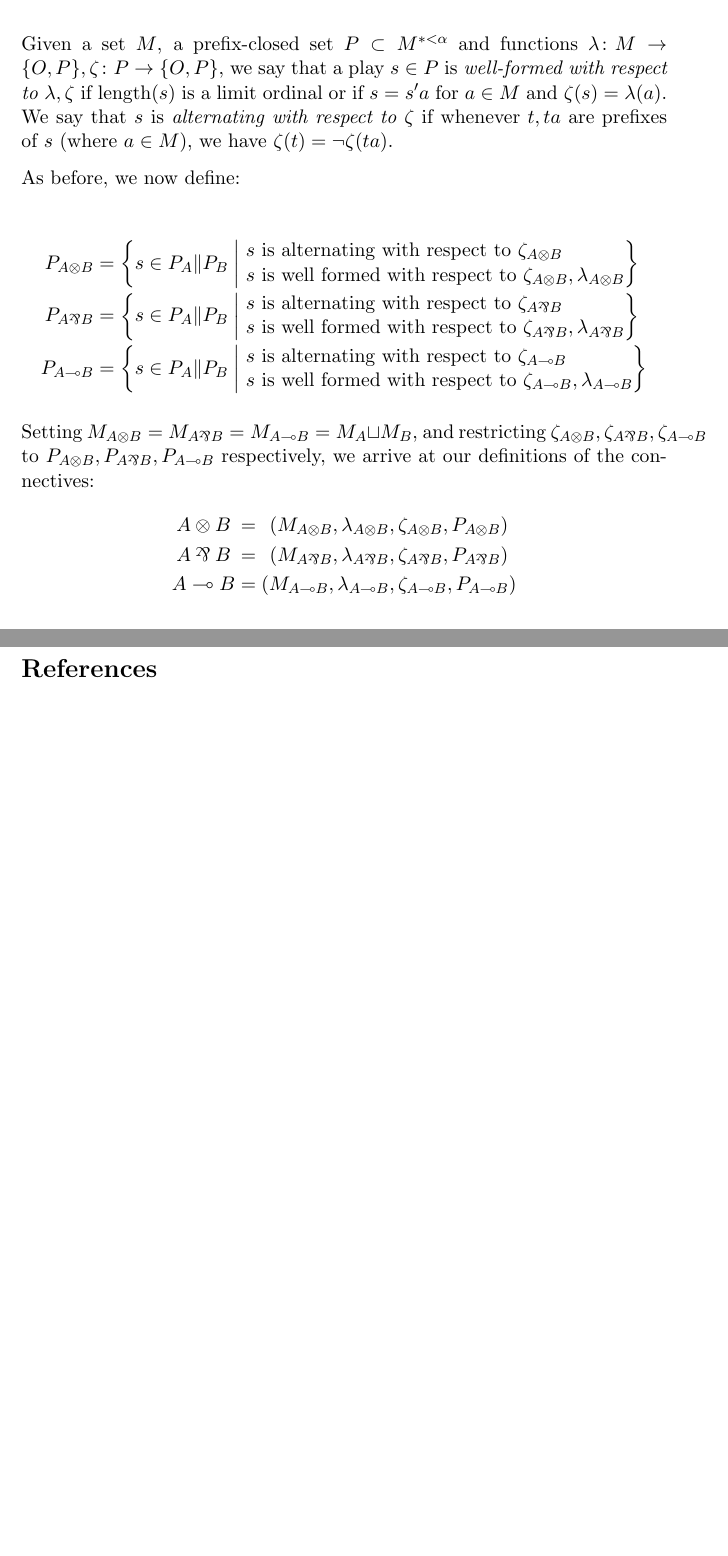
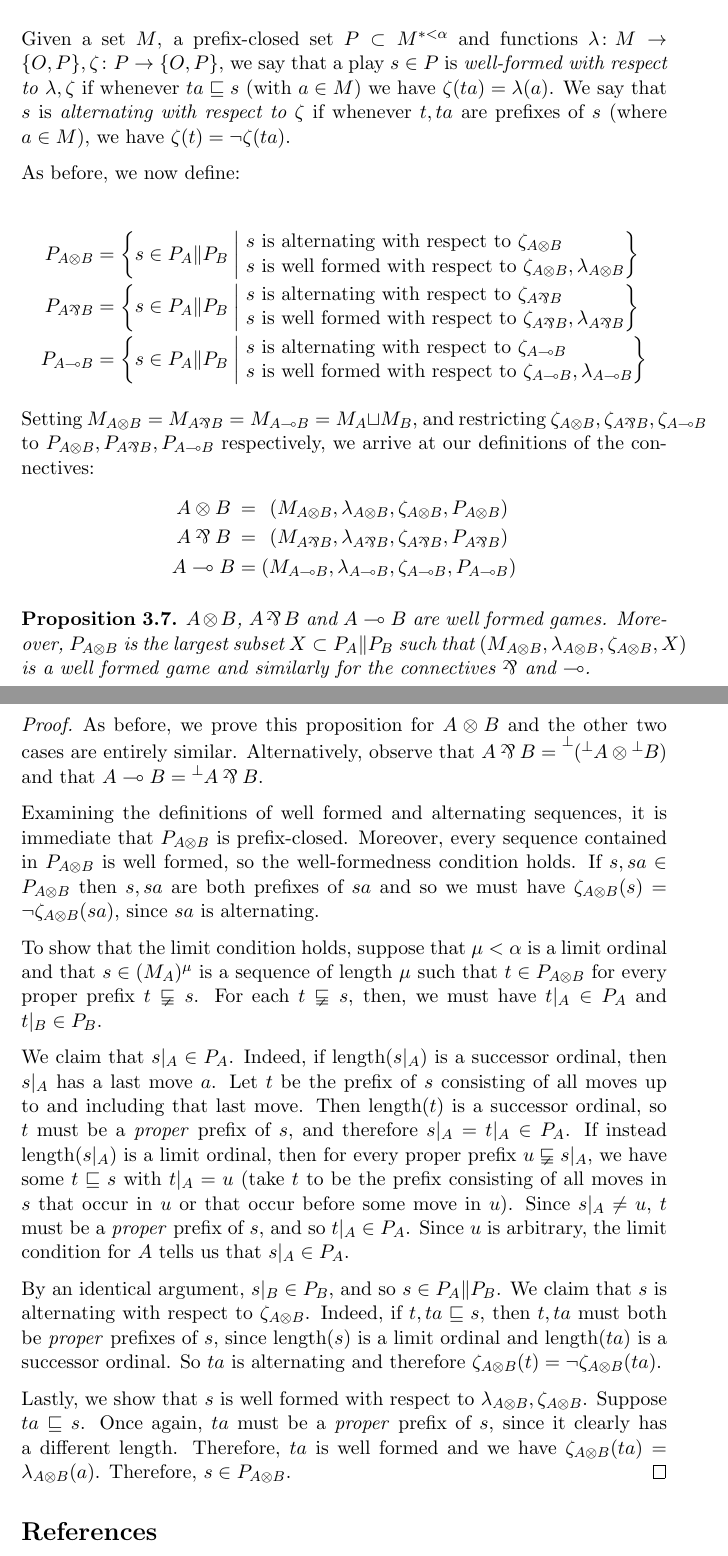
Before and after one commit to Oinkium/ordinal_games, a LaTeX document (ordinal_games.tex): two parts of pages 29 and 30 of 30 before the commit and two parts of pages 29 and 30 of 31 after it, joined at a grey line, cut so that both start at the same text, the shorter picture padded with empty space. Compiled offline with pdfLaTeX.

Commit message:
Almost finished talking about connectives for transfinite games

```diff
--- a/ordinal_games.tex
+++ b/ordinal_games.tex
@@ -1035,7 +1035,7 @@ Our definitions of the functions $\lambda_{A\tensor B},\lambda_{A\parr B},\lambd
   \lambda_{A\implies B} = (\neg\circ\lambda_A)\cprd \lambda_B
 \end{gather*}
 
-Given a set $M$, a prefix-closed set $P\subset M^{*<\alpha}$ and functions $\cmap{\lambda}{M}{\OP},\cmap{\zeta}{P}{\OP}$, we say that a play $s\in P$ is \emph{well-formed with respect to $\lambda,\zeta$} if $\length(s)$ is a limit ordinal or if $s=s'a$ for $a\in M$ and $\zeta(s)=\lambda(a)$.  We say that $s$ is \emph{alternating with respect to $\zeta$} if whenever $t,ta$ are prefixes of $s$ (where $a\in M$), we have $\zeta(t)=\neg\zeta(ta)$.
+Given a set $M$, a prefix-closed set $P\subset M^{*<\alpha}$ and functions $\cmap{\lambda}{M}{\OP},\cmap{\zeta}{P}{\OP}$, we say that a play $s\in P$ is \emph{well-formed with respect to $\lambda,\zeta$} if whenever $ta\prefix s$ (with $a\in M$) we have $\zeta(ta)=\lambda(a)$.  We say that $s$ is \emph{alternating with respect to $\zeta$} if whenever $t,ta$ are prefixes of $s$ (where $a\in M$), we have $\zeta(t)=\neg\zeta(ta)$.
 
 As before, we now define:
 
@@ -1052,6 +1052,23 @@ As before, we now define:
   A\implies B & = & (M_{A\implies B}, \lambda_{A\implies B}, \zeta_{A\implies B}, P_{A\implies B})
 \end{IEEEeqnarray*}
 
+\begin{proposition}
+  $A\tensor B$, $A\parr B$ and $A\implies B$ are well formed games.  Moreover, $P_{A\tensor B}$ is the largest subset $X\subset P_A\|P_B$ such that $(M_{A\tensor B}, \lambda_{A\tensor B}, \zeta_{A\tensor B}, X)$ is a well formed game and similarly for the connectives $\parr$ and $\implies$.
+  \begin{proof}
+    As before, we prove this proposition for $A\tensor B$ and the other two cases are entirely similar.  Alternatively, observe that $A\parr B=\neggame{(\neggame A \tensor \neggame B)}$ and that $A\implies B = \neggame A \parr B$.
+
+    Examining the definitions of well formed and alternating sequences, it is immediate that $P_{A\tensor B}$ is prefix-closed.  Moreover, every sequence contained in $P_{A\tensor B}$ is well formed, so the well-formedness condition holds.  If $s,sa\in P_{A\tensor B}$ then $s,sa$ are both prefixes of $sa$ and so we must have $\zeta_{A\tensor B}(s)=\neg\zeta_{A\tensor B}(sa)$, since $sa$ is alternating.
+
+    To show that the limit condition holds, suppose that $\mu<\alpha$ is a limit ordinal and that $s\in(M_A)^\mu$ is a sequence of length $\mu$ such that $t\in P_{A\tensor B}$ for every proper prefix $t\pprefix s$.  For each $t\pprefix s$, then, we must have $t\vert_A\in P_A$ and $t\vert_B\in P_B$.
+
+    We claim that $s\vert_A\in P_A$.  Indeed, if $\length(s\vert_A)$ is a successor ordinal, then $s\vert_A$ has a last move $a$.  Let $t$ be the prefix of $s$ consisting of all moves up to and including that last move.  Then $\length(t)$ is a successor ordinal, so $t$ must be a \emph{proper} prefix of $s$, and therefore $s\vert_A=t\vert_A\in P_A$.  If instead $\length(s\vert_A)$ is a limit ordinal, then for every proper prefix $u\pprefix s\vert_A$, we have some $t\prefix s$ with $t\vert_A=u$ (take $t$ to be the prefix consisting of all moves in $s$ that occur in $u$ or that occur before some move in $u$).  Since $s\vert_A\ne u$, $t$ must be a \emph{proper} prefix of $s$, and so $t\vert_A\in P_A$.  Since $u$ is arbitrary, the limit condition for $A$ tells us that $s\vert_A\in P_A$.
+
+    By an identical argument, $s\vert_B\in P_B$, and so $s\in P_A\|P_B$.  We claim that $s$ is alternating with respect to $\zeta_{A\tensor B}$.  Indeed, if $t,ta\prefix s$, then $t,ta$ must both be \emph{proper} prefixes of $s$, since $\length(s)$ is a limit ordinal and $\length(ta)$ is a successor ordinal.  So $ta$ is alternating and therefore $\zeta_{A\tensor B}(t)=\neg\zeta_{A\tensor B}(ta)$.
+
+    Lastly, we show that $s$ is well formed with respect to $\lambda_{A\tensor B},\zeta_{A\tensor B}$.  Suppose $ta\prefix s$.  Once again, $ta$ must be a \emph{proper} prefix of $s$, since it clearly has a different length.  Therefore, $ta$ is well formed and we have $\zeta_{A\tensor B}(ta)=\lambda_{A\tensor B}(a)$.  Therefore, $s\in P_{A\tensor B}$.
+  \end{proof}
+\end{proposition}
+
 \bibliographystyle{alpha}
 \bibliography{ordinal_games}
 
```
Also changed, not shown: ordinal_games.pdf, ordinal_games.tex (6 more changed lines), 2 other files. Lines whose indentation alone changed are shown as unchanged.
